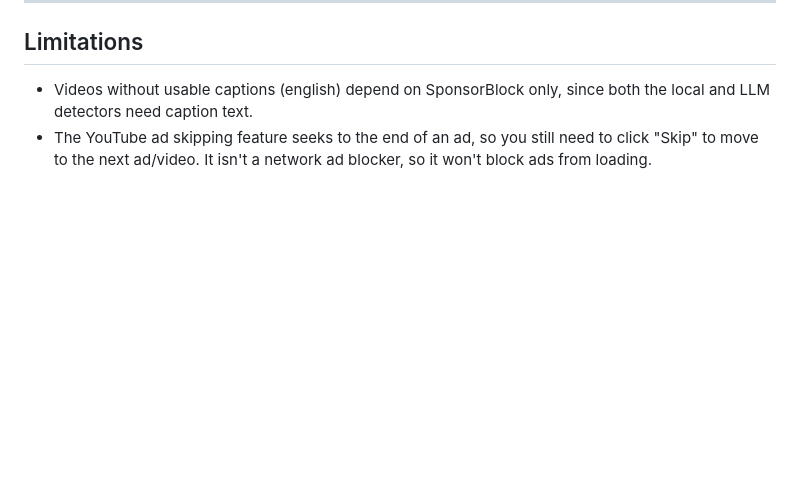
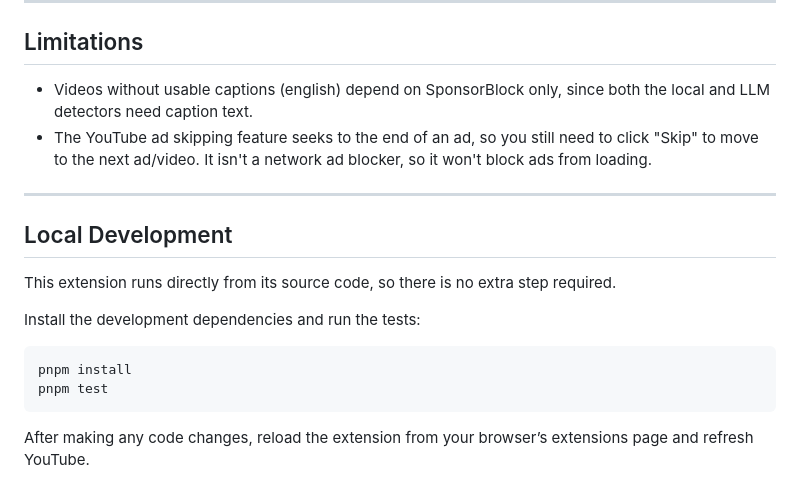
Before and after one commit to ZyluxXD/notsponsered, a Markdown page: README.md, the part around the change. GitHub-like rendering; blank space fills up the shorter version.

Commit message:
Update README with local development instructions

````diff
--- a/README.md
+++ b/README.md
@@ -91,3 +91,17 @@ ___
   caption text.
 - The YouTube ad skipping feature seeks to the end of an ad, so you still need to click "Skip" to move to the next
   ad/video. It isn't a network ad blocker, so it won't block ads from loading.
+
+___
+
+## Local Development
+
+This extension runs directly from its source code, so there is no extra step required.
+
+Install the development dependencies and run the tests:
+
+```bash
+pnpm install
+pnpm test
+```
+After making any code changes, reload the extension from your browser’s extensions page and refresh YouTube.
````
